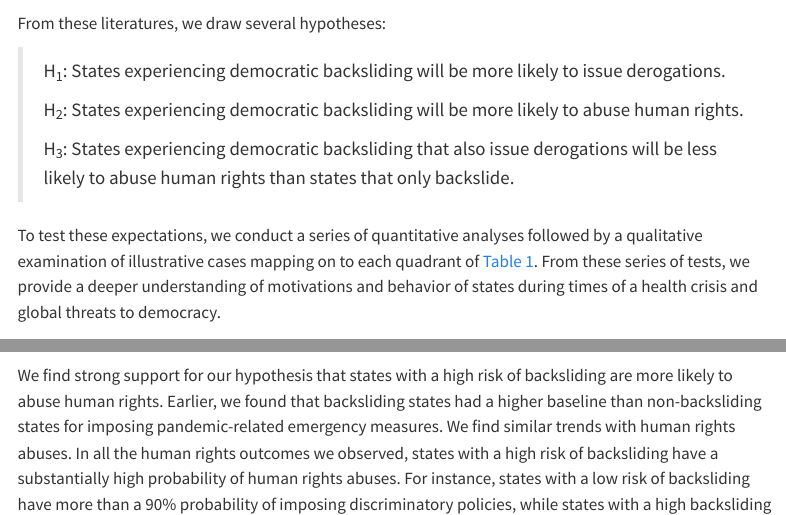
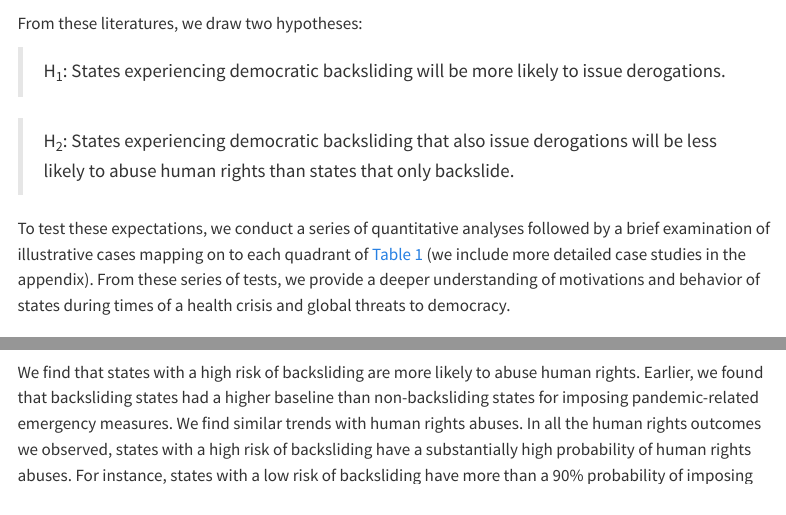
Before and after one commit to andrewheiss/lemon-lucifer, a Quarto document (manuscript/manuscript.qmd): the page in a window 1100 px wide, from 5840 px down, and a second part further down, joined at a grey line. Rendered offline with R 4.5, knitr and Pandoc in place of Quarto, with nearby package versions; some code elsewhere in the file could not run offline; menus at the side of the page are left out.

Commit message:
Address R&R issue 5

````diff
--- a/manuscript/manuscript.qmd
+++ b/manuscript/manuscript.qmd
@@ -214,15 +214,13 @@ tbl |>
   )
 ```
 
-From these literatures, we draw several hypotheses:
+From these literatures, we draw two hypotheses:
 
 > H~1~: States experiencing democratic backsliding will be more likely to issue derogations.
->
-> H~2~: States experiencing democratic backsliding will be more likely to abuse human rights.
->
-> H~3~: States experiencing democratic backsliding that also issue derogations will be less likely to abuse human rights than states that only backslide.
 
-To test these expectations, we conduct a series of quantitative analyses followed by a qualitative examination of illustrative cases mapping on to each quadrant of @tbl-expectations. From these series of tests, we provide a deeper understanding of motivations and behavior of states during times of a health crisis and global threats to democracy.
+> H~2~: States experiencing democratic backsliding that also issue derogations will be less likely to abuse human rights than states that only backslide.
+
+To test these expectations, we conduct a series of quantitative analyses followed by a brief examination of illustrative cases mapping on to each quadrant of @tbl-expectations (we include more detailed case studies in the appendix). From these series of tests, we provide a deeper understanding of motivations and behavior of states during times of a health crisis and global threats to democracy.
 
 # Methods and Data
 
@@ -688,5 +686,5 @@ p1 + p2 + p3 + p4 + p5 + line_divider + line_divider + line_divider + line_divid
   )
 ```
 
-We find strong support for our hypothesis that states with a high risk of backsliding are more likely to abuse human rights. Earlier, we found that backsliding states had a higher baseline than non-backsliding states for imposing pandemic-related emergency measures. We find similar trends with human rights abuses. In all the human rights outcomes we observed, states with a high risk of backsliding have a substantially high probability of human rights abuses. For instance, states with a low risk of backsliding have more than a 90% probability of imposing discriminatory policies, while states with a high backsliding risk only have a `r preds_hr_discrim_l$high_backsliding_risk.no_derogation.none$prob_ci_nice` chance of seeing no discriminatory policies, and have high probabilities of minor, moderate, or major violations. Violations of non-derogable rights are exceptionally rare in non-backsliding states (with a 95--100% chance of no violations), while such abuses are predicted to occur a quarter to half of the time in backsliding states. States with a low risk of backsliding also see lower probabilities of abusive enforcement and media restrictions than their high-risk counterparts. Backsliding states are more likely to not specify time limits for emergency measures, though the difference is less visually striking than the other human rights outcomes in @fig-hr-preds---states at risk of backsliding are `r diffs_hr_nolimit_l$high_low_backsliding_risk.no_derogation.moderate$pp_ci_nice` percentage points (for states with no derogations) or `r diffs_hr_nolimit_l$high_low_backsliding_risk.derogation.moderate$pp_ci_nice` percentage points (for states with derogations) percentage points more likely to have no time limits than states with low risk of backsliding (`r diffs_hr_nolimit_l$high_low_backsliding_risk.derogation.moderate$p_d`). Perhaps not surprisingly, states that experienced backsliding were significantly more likely to use discriminatory policy and media restrictions during the pandemic.
+We find that states with a high risk of backsliding are more likely to abuse human rights. Earlier, we found that backsliding states had a higher baseline than non-backsliding states for imposing pandemic-related emergency measures. We find similar trends with human rights abuses. In all the human rights outcomes we observed, states with a high risk of backsliding have a substantially high probability of human rights abuses. For instance, states with a low risk of backsliding have more than a 90% probability of imposing discriminatory policies, while states with a high backsliding risk only have a `r preds_hr_discrim_l$high_backsliding_risk.no_derogation.none$prob_ci_nice` chance of seeing no discriminatory policies, and have high probabilities of minor, moderate, or major violations. Violations of non-derogable rights are exceptionally rare in non-backsliding states (with a 95--100% chance of no violations), while such abuses are predicted to occur a quarter to half of the time in backsliding states. States with a low risk of backsliding also see lower probabilities of abusive enforcement and media restrictions than their high-risk counterparts. Backsliding states are more likely to not specify time limits for emergency measures, though the difference is less visually striking than the other human rights outcomes in @fig-hr-preds---states at risk of backsliding are `r diffs_hr_nolimit_l$high_low_backsliding_risk.no_derogation.moderate$pp_ci_nice` percentage points (for states with no derogations) or `r diffs_hr_nolimit_l$high_low_backsliding_risk.derogation.moderate$pp_ci_nice` percentage points (for states with derogations) percentage points more likely to have no time limits than states with low risk of backsliding (`r diffs_hr_nolimit_l$high_low_backsliding_risk.derogation.moderate$p_d`). Perhaps not surprisingly, states that experienced backsliding were significantly more likely to use discriminatory policy and media restrictions during the pandemic.
 
````
Also changed, not shown: manuscript/manuscript.qmd (2 more changed lines).
